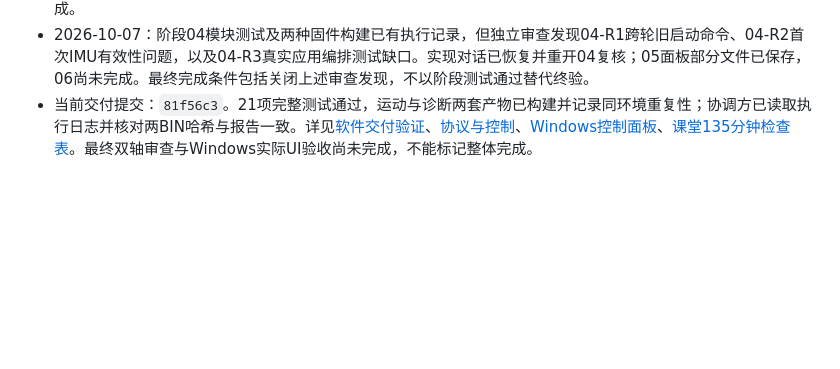
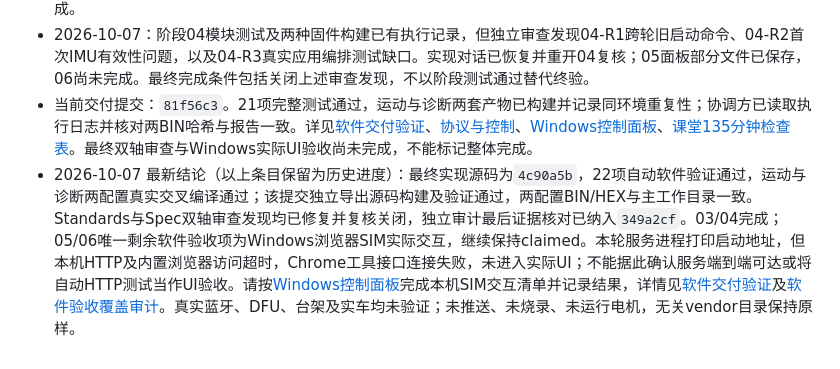
Before and after one commit to leoy32255/SmartCar, a Markdown page: docs/软件交付工作安排.md, the part around the change. GitHub-like rendering; blank space fills up the shorter version.

Commit message:
docs: update final software delivery coordination status

```diff
--- a/docs/软件交付工作安排.md
+++ b/docs/软件交付工作安排.md
@@ -50,3 +50,4 @@
 - 后续进度：03任务已记录两项传感器/适配器主机测试及真实ARM构建通过；04进行中。实现对话曾因额度限制终止，确认普通使用恢复后已从现有工作区续行。独立验收对话开始03静态阶段复核；04–06和最终整体验证仍未完成。
 - 2026-10-07：阶段04模块测试及两种固件构建已有执行记录，但独立审查发现04-R1跨轮旧启动命令、04-R2首次IMU有效性问题，以及04-R3真实应用编排测试缺口。实现对话已恢复并重开04复核；05面板部分文件已保存，06尚未完成。最终完成条件包括关闭上述审查发现，不以阶段测试通过替代终验。
 - 当前交付提交：`81f56c3`。21项完整测试通过，运动与诊断两套产物已构建并记录同环境重复性；协调方已读取执行日志并核对两BIN哈希与报告一致。详见[软件交付验证](软件交付验证.md)、[协议与控制](F407协议与控制.md)、[Windows控制面板](Windows控制面板.md)、[课堂135分钟检查表](课堂135分钟检查表.md)。最终双轴审查与Windows实际UI验收尚未完成，不能标记整体完成。
+- 2026-10-07 最新结论（以上条目保留为历史进度）：最终实现源码为`4c90a5b`，22项自动软件验证通过，运动与诊断两配置真实交叉编译通过；该提交独立导出源码构建及验证通过，两配置BIN/HEX与主工作目录一致。Standards与Spec双轴审查发现均已修复并复核关闭，独立审计最后证据核对已纳入`349a2cf`。03/04完成；05/06唯一剩余软件验收项为Windows浏览器SIM实际交互，继续保持claimed。本轮服务进程打印启动地址，但本机HTTP及内置浏览器访问超时，Chrome工具接口连接失败，未进入实际UI；不能据此确认服务端到端可达或将自动HTTP测试当作UI验收。请按[Windows控制面板](Windows控制面板.md)完成本机SIM交互清单并记录结果，详情见[软件交付验证](软件交付验证.md)及[软件验收覆盖审计](软件验收覆盖审计.md)。真实蓝牙、DFU、台架及实车均未验证；未推送、未烧录、未运行电机，无关vendor目录保持原样。
```
